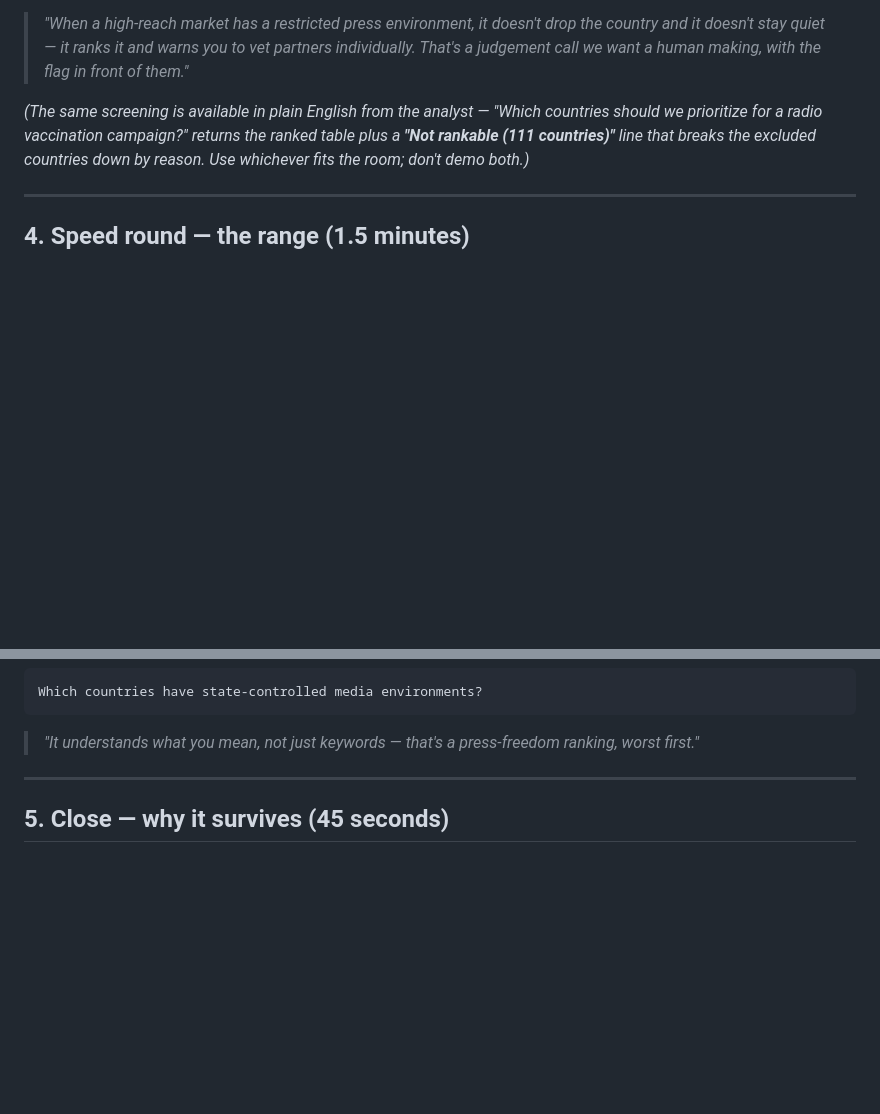
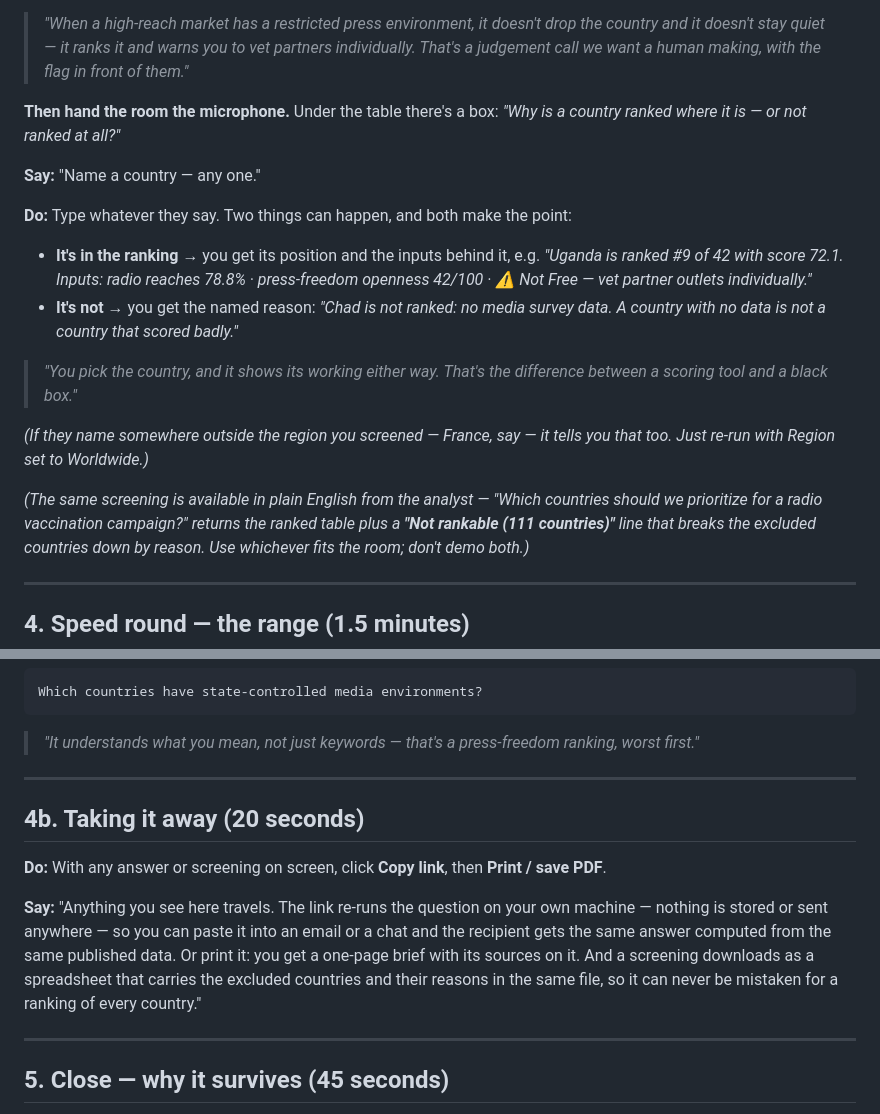
Before and after one commit to Shakcoder/UN-Media-Consumption-Map-, a Markdown page: docs/DEMO_SCRIPT.md, 2 parts joined by grey strips. GitHub-like rendering; blank space fills up the shorter version.

Commit message:
Demo script: add the country-checker beat and the takeaway section
The Market Finder section ended by pointing at the Excluded panel — a claim
the presenter makes. It now ends with the audience naming a country and the
tool showing its working, which is a stronger moment because the room picks
the example: ranked countries return their score inputs, excluded ones the
named reason, and the out-of-region case is covered so an unexpected answer
is not a stumble.

Also adds a 20-second section on taking the output away — copy link, print,
CSV — since "what do I do with this after the meeting" is the first question
a comms officer asks about any tool.

Co-Authored-By: Claude Fable 5 <noreply@anthropic.com>

````diff
--- a/docs/DEMO_SCRIPT.md
+++ b/docs/DEMO_SCRIPT.md
@@ -83,6 +83,19 @@ It answers: **"The Atlas holds no campaign archive."** — then explains what it
 - **The Notes column** — Uganda ranks around #9 on radio reach and carries **⚠ Not Free — vet partner outlets individually**.
 > *"When a high-reach market has a restricted press environment, it doesn't drop the country and it doesn't stay quiet — it ranks it and warns you to vet partners individually. That's a judgement call we want a human making, with the flag in front of them."*
 
+**Then hand the room the microphone.** Under the table there's a box: *"Why is a country ranked where it is — or not ranked at all?"*
+
+**Say:** "Name a country — any one."
+
+**Do:** Type whatever they say. Two things can happen, and both make the point:
+
+- **It's in the ranking** → you get its position and the inputs behind it, e.g. *"Uganda is ranked #9 of 42 with score 72.1. Inputs: radio reaches 78.8% · press-freedom openness 42/100 · ⚠ Not Free — vet partner outlets individually."*
+- **It's not** → you get the named reason: *"Chad is not ranked: no media survey data. A country with no data is not a country that scored badly."*
+
+> *"You pick the country, and it shows its working either way. That's the difference between a scoring tool and a black box."*
+
+*(If they name somewhere outside the region you screened — France, say — it tells you that too. Just re-run with Region set to Worldwide.)*
+
 *(The same screening is available in plain English from the analyst — "Which countries should we prioritize for a radio vaccination campaign?" returns the ranked table plus a **"Not rankable (111 countries)"** line that breaks the excluded countries down by reason. Use whichever fits the room; don't demo both.)*
 
 ---
@@ -110,6 +123,14 @@ whats trending in nigerai
 Which countries have state-controlled media environments?
 ```
 > *"It understands what you mean, not just keywords — that's a press-freedom ranking, worst first."*
+
+---
+
+## 4b. Taking it away (20 seconds)
+
+**Do:** With any answer or screening on screen, click **Copy link**, then **Print / save PDF**.
+
+**Say:** "Anything you see here travels. The link re-runs the question on your own machine — nothing is stored or sent anywhere — so you can paste it into an email or a chat and the recipient gets the same answer computed from the same published data. Or print it: you get a one-page brief with its sources on it. And a screening downloads as a spreadsheet that carries the excluded countries and their reasons in the same file, so it can never be mistaken for a ranking of every country."
 
 ---
 
````
